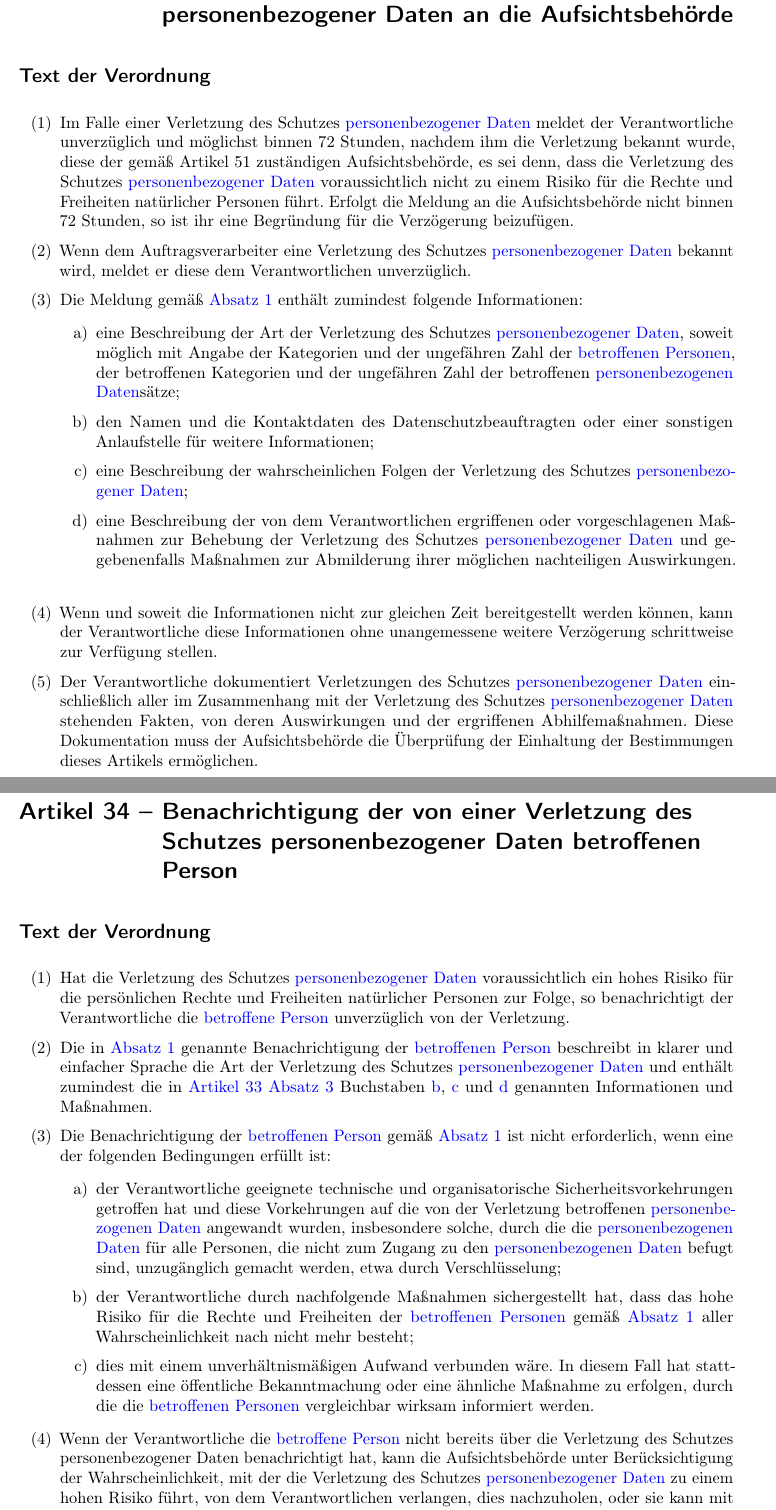
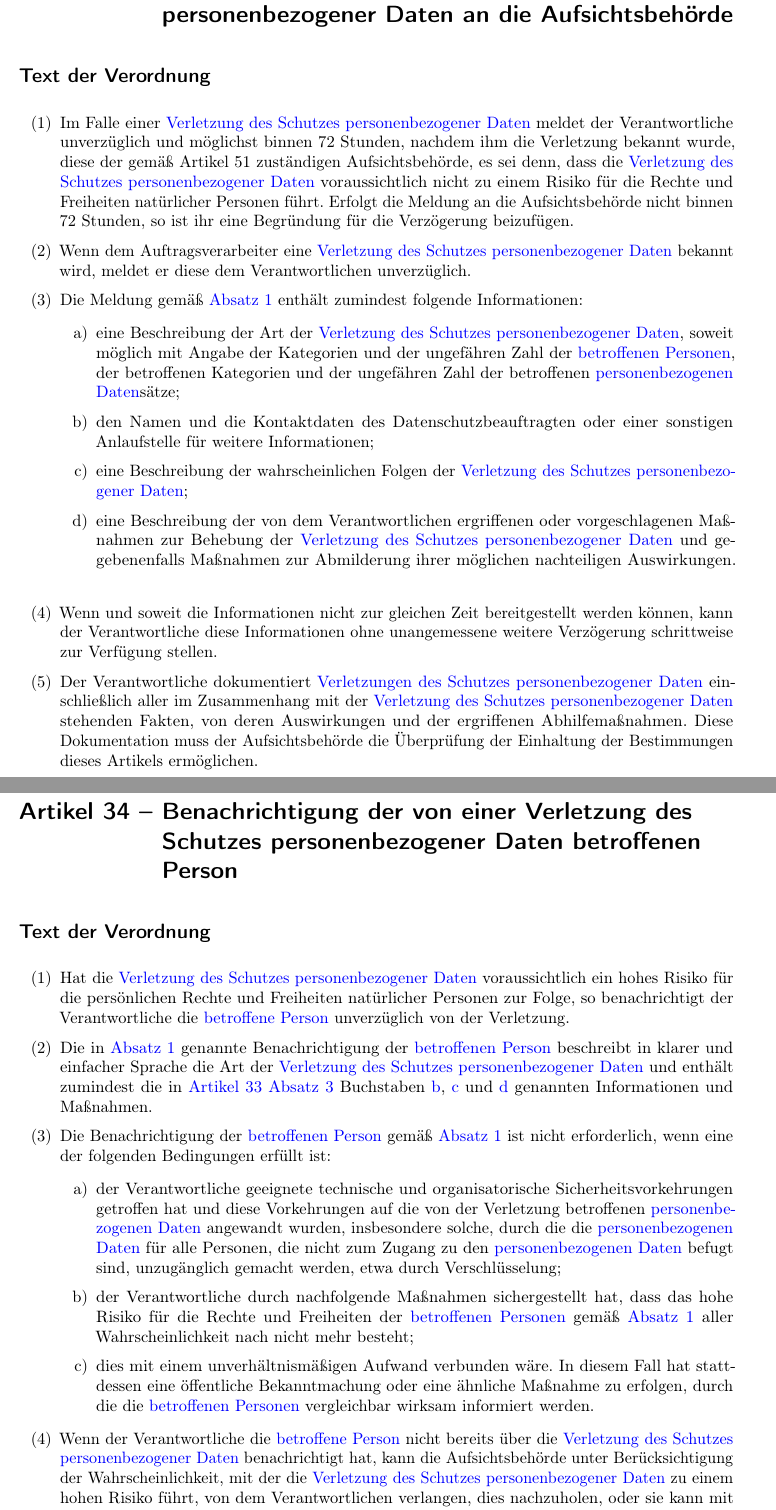
Before and after one commit to vwegert/dsgvo-ext, a LaTeX book (DSGVO-Bearbeitung.tex, which reads artikel/33.tex, artikel/34.tex): two parts of pages 42 and 43 of 104, joined at a grey line, cut so that both start at the same text. Compiled offline with pdfLaTeX.

Commit message:
Verlinkung "Verletzung des Schutzes personenbezogener Daten"

```diff
--- a/artikel/33.tex
+++ b/artikel/33.tex
@@ -6,14 +6,14 @@
 
 \begin{enumerate}
 
-  \item Im Falle einer Verletzung des Schutzes \hyperref[itm:04-1]{personenbezogener Daten} meldet der Verantwortliche unverzüglich und
+  \item Im Falle einer \hyperref[itm:04-12]{Verletzung des Schutzes personenbezogener Daten} meldet der Verantwortliche unverzüglich und
    möglichst binnen 72 Stunden, nachdem ihm die Verletzung bekannt wurde, diese der gemäß Artikel 51 zuständigen
-   Aufsichtsbehörde, es sei denn, dass die Verletzung des Schutzes \hyperref[itm:04-1]{personenbezogener Daten} voraussichtlich nicht zu
+   Aufsichtsbehörde, es sei denn, dass die \hyperref[itm:04-12]{Verletzung des Schutzes personenbezogener Daten} voraussichtlich nicht zu
    einem Risiko für die Rechte und Freiheiten natürlicher Personen führt. Erfolgt die Meldung an die Aufsichtsbehörde
    nicht binnen 72 Stunden, so ist ihr eine Begründung für die Verzögerung beizufügen.
   \label{itm:33-1}
 
-  \item Wenn dem Auftragsverarbeiter eine Verletzung des Schutzes \hyperref[itm:04-1]{personenbezogener Daten} bekannt wird, meldet er diese
+  \item Wenn dem Auftragsverarbeiter eine \hyperref[itm:04-12]{Verletzung des Schutzes personenbezogener Daten} bekannt wird, meldet er diese
    dem Verantwortlichen unverzüglich.
   \label{itm:33-2}
 
@@ -31,11 +31,11 @@
      Informationen;
     \label{itm:33-3b}
 
-    \item eine Beschreibung der wahrscheinlichen Folgen der Verletzung des Schutzes \hyperref[itm:04-1]{personenbezogener Daten};
+    \item eine Beschreibung der wahrscheinlichen Folgen der \hyperref[itm:04-12]{Verletzung des Schutzes personenbezogener Daten};
     \label{itm:33-3c}
 
     \item eine Beschreibung der von dem Verantwortlichen ergriffenen oder vorgeschlagenen Maßnahmen zur Behebung der
-     Verletzung des Schutzes \hyperref[itm:04-1]{personenbezogener Daten} und gegebenenfalls Maßnahmen zur Abmilderung ihrer möglichen
+     \hyperref[itm:04-12]{Verletzung des Schutzes personenbezogener Daten} und gegebenenfalls Maßnahmen zur Abmilderung ihrer möglichen
      nachteiligen Auswirkungen.
     \label{itm:33-3d}
 
@@ -45,8 +45,8 @@
    diese Informationen ohne unangemessene weitere Verzögerung schrittweise zur Verfügung stellen.
   \label{itm:33-4}
 
-  \item Der Verantwortliche dokumentiert Verletzungen des Schutzes \hyperref[itm:04-1]{personenbezogener Daten} einschließlich aller im
-   Zusammenhang mit der Verletzung des Schutzes \hyperref[itm:04-1]{personenbezogener Daten} stehenden Fakten, von deren Auswirkungen und
+  \item Der Verantwortliche dokumentiert \hyperref[itm:04-12]{Verletzungen des Schutzes personenbezogener Daten} einschließlich aller im
+   Zusammenhang mit der \hyperref[itm:04-12]{Verletzung des Schutzes personenbezogener Daten} stehenden Fakten, von deren Auswirkungen und
    der ergriffenen Abhilfemaßnahmen. Diese Dokumentation muss der Aufsichtsbehörde die Überprüfung der Einhaltung der
    Bestimmungen dieses Artikels ermöglichen.
   \label{itm:33-5}
--- a/artikel/34.tex
+++ b/artikel/34.tex
@@ -6,13 +6,13 @@
 
 \begin{enumerate}
 
-  \item Hat die Verletzung des Schutzes \hyperref[itm:04-1]{personenbezogener Daten} voraussichtlich ein hohes Risiko für die persönlichen
+  \item Hat die \hyperref[itm:04-12]{Verletzung des Schutzes personenbezogener Daten} voraussichtlich ein hohes Risiko für die persönlichen
    Rechte und Freiheiten natürlicher Personen zur Folge, so benachrichtigt der Verantwortliche die \hyperref[itm:04-1]{betroffene Person}
    unverzüglich von der Verletzung.
   \label{itm:34-1}
 
   \item Die in \hyperref[itm:34-1]{Absatz 1} genannte Benachrichtigung der \hyperref[itm:04-1]{betroffenen Person} beschreibt in klarer und
-   einfacher Sprache die Art der Verletzung des Schutzes \hyperref[itm:04-1]{personenbezogener Daten} und enthält zumindest die in
+   einfacher Sprache die Art der \hyperref[itm:04-12]{Verletzung des Schutzes personenbezogener Daten} und enthält zumindest die in
    \hyperref[itm:33-3]{Artikel 33 Absatz 3} Buchstaben \hyperref[itm:33-3b]{b}, \hyperref[itm:33-3c]{c} und \hyperref
     [itm:33-3d]{d} genannten Informationen und Maßnahmen.
   \label{itm:34-2}
@@ -41,9 +41,9 @@
 
   \end{enumerate}
 
-  \item Wenn der Verantwortliche die \hyperref[itm:04-1]{betroffene Person} nicht bereits über die Verletzung des Schutzes personenbezogener
-   Daten benachrichtigt hat, kann die Aufsichtsbehörde unter Berücksichtigung der Wahrscheinlichkeit, mit der die
-   Verletzung des Schutzes \hyperref[itm:04-1]{personenbezogener Daten} zu einem hohen Risiko führt, von dem Verantwortlichen verlangen,
+  \item Wenn der Verantwortliche die \hyperref[itm:04-1]{betroffene Person} nicht bereits über die \hyperref[itm:04-12]{Verletzung des Schutzes personenbezogener
+   Daten} benachrichtigt hat, kann die Aufsichtsbehörde unter Berücksichtigung der Wahrscheinlichkeit, mit der die
+   \hyperref[itm:04-12]{Verletzung des Schutzes personenbezogener Daten} zu einem hohen Risiko führt, von dem Verantwortlichen verlangen,
    dies nachzuholen, oder sie kann mit einem Beschluss feststellen, dass bestimmte der in \hyperref[itm:34-3]{Absatz 3}
    genannten Voraussetzungen erfüllt sind.
   \label{itm:34-4}
```
Also changed, not shown: artikel/04.tex (+2 -2 lines), artikel/40.tex (+2 -2 lines), artikel/58.tex (+1 -1 lines), artikel/70.tex (+3 -3 lines), artikel/33.tex (2 more changed lines).
